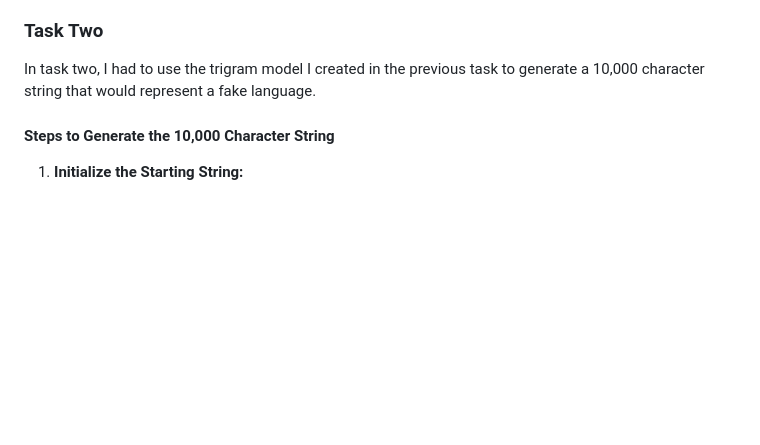
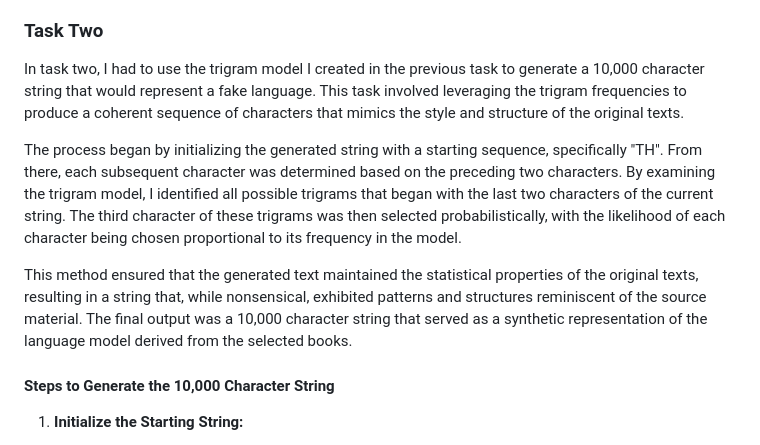
Before and after one commit to EoinConcannon/emergingTech, a Markdown page: README.md, the part around the change. Drawn GitHub-style; blank space fills up the shorter version.

Commit message:
enhance README with detailed explanation of task two's fake language generation process

```diff
--- a/README.md
+++ b/README.md
@@ -79,7 +79,11 @@ for string, count in sorted_counts:
 This code reads the text from each book, converts it to uppercase, removes unwanted characters, and splits the text to isolate the main content. It then creates trigrams from the cleaned text and counts their frequency. The resulting trigram model is sorted by frequency, providing a basis for further analysis and text generation in subsequent tasks.
 
 ### Task Two
-In task two, I had to use the trigram model I created in the previous task to generate a 10,000 character string that would represent a fake language.
+In task two, I had to use the trigram model I created in the previous task to generate a 10,000 character string that would represent a fake language. This task involved leveraging the trigram frequencies to produce a coherent sequence of characters that mimics the style and structure of the original texts.
+
+The process began by initializing the generated string with a starting sequence, specifically "TH". From there, each subsequent character was determined based on the preceding two characters. By examining the trigram model, I identified all possible trigrams that began with the last two characters of the current string. The third character of these trigrams was then selected probabilistically, with the likelihood of each character being chosen proportional to its frequency in the model.
+
+This method ensured that the generated text maintained the statistical properties of the original texts, resulting in a string that, while nonsensical, exhibited patterns and structures reminiscent of the source material. The final output was a 10,000 character string that served as a synthetic representation of the language model derived from the selected books.
 
 #### Steps to Generate the 10,000 Character String
 
```
